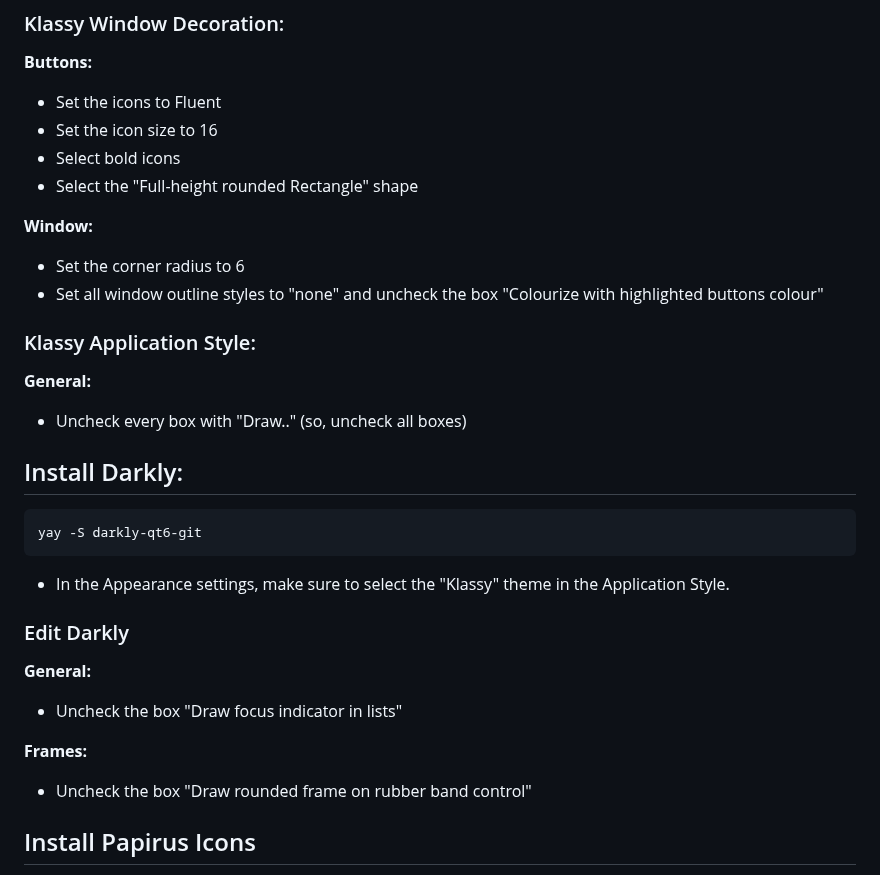
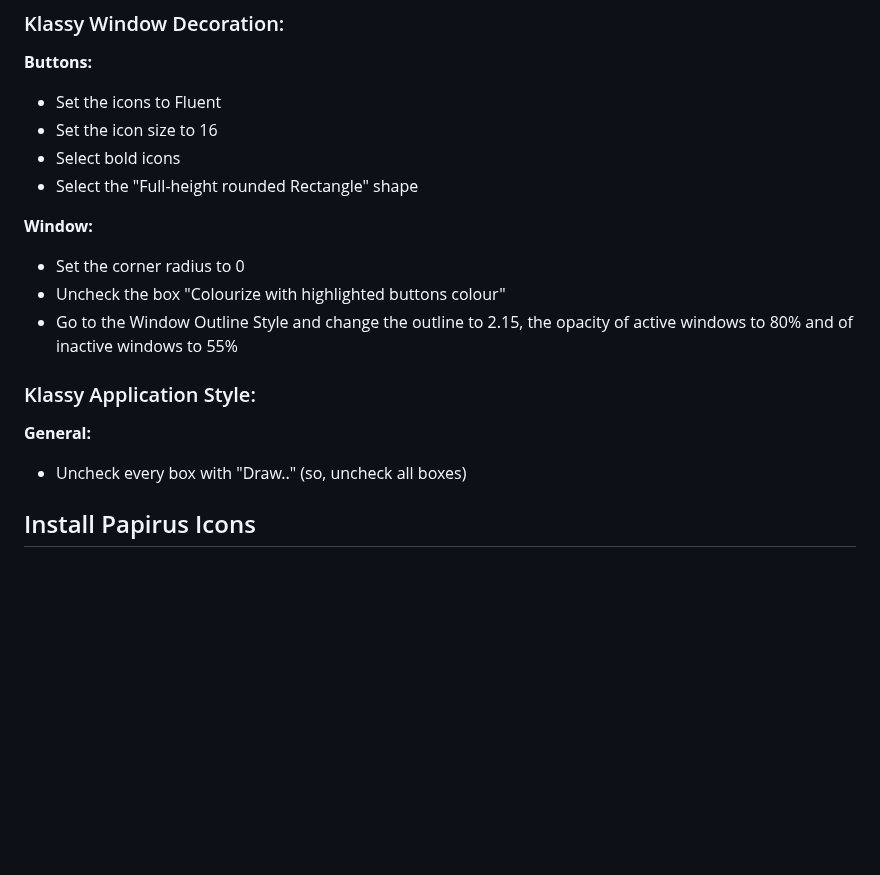
Before and after one commit to Nico-Shock/My-Arch-Workspace, a Markdown page: README.md, the part around one of its changes. GitHub-like rendering; blank space fills up the shorter version.

````diff
--- a/README.md
+++ b/README.md
@@ -150,30 +160,15 @@ yay -S ttf-dejavu-sans-mono-powerline-git
 
 **Window:**
 
-- Set the corner radius to 6
-- Set all window outline styles to "none" and uncheck the box "Colourize with highlighted buttons colour"
+- Set the corner radius to 0
+- Uncheck the box "Colourize with highlighted buttons colour"
+- Go to the Window Outline Style and change the outline to 2.15, the opacity of active windows to 80% and of inactive windows to 55%
 
 ### Klassy Application Style:
 
 **General:**
 
 - Uncheck every box with "Draw.." (so, uncheck all boxes)
-
-## Install Darkly:
-```
-yay -S darkly-qt6-git
-```
-- In the Appearance settings, make sure to select the "Klassy" theme in the Application Style.
-
-### Edit Darkly
-
-**General:**
-
-- Uncheck the box "Draw focus indicator in lists"
-
-**Frames:**
-
-- Uncheck the box "Draw rounded frame on rubber band control"
 
 ## Install Papirus Icons
 
````
Also changed, not shown: other parts of README.md (+45 -48 lines).
